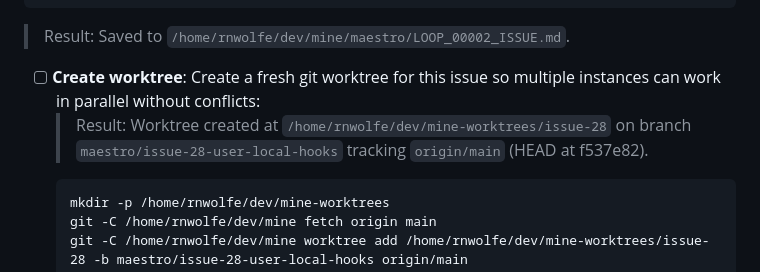
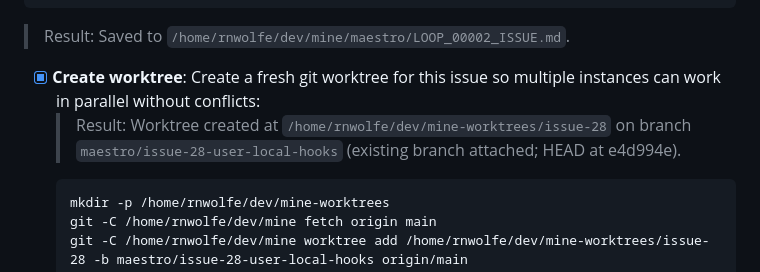
Before and after one commit to rnwolfe/mine, a Markdown page: maestro/Backlog-Loop/1_PICK_ISSUE.md, the part around one of its changes. Drawn GitHub-style.

Commit message:
MAESTRO: complete worktree creation step in backlog loop

````diff
--- a/maestro/Backlog-Loop/1_PICK_ISSUE.md
+++ b/maestro/Backlog-Loop/1_PICK_ISSUE.md
@@ -49,8 +49,8 @@ label1, label2
 ```
   > Result: Saved to `/home/rnwolfe/dev/mine/maestro/LOOP_00002_ISSUE.md`.
 
-- [ ] **Create worktree**: Create a fresh git worktree for this issue so multiple instances can work in parallel without conflicts:
-  > Result: Worktree created at `/home/rnwolfe/dev/mine-worktrees/issue-28` on branch `maestro/issue-28-user-local-hooks` tracking `origin/main` (HEAD at f537e82).
+- [x] **Create worktree**: Create a fresh git worktree for this issue so multiple instances can work in parallel without conflicts:
+  > Result: Worktree created at `/home/rnwolfe/dev/mine-worktrees/issue-28` on branch `maestro/issue-28-user-local-hooks` (existing branch attached; HEAD at e4d994e).
   ```
   mkdir -p /home/rnwolfe/dev/mine-worktrees
   git -C /home/rnwolfe/dev/mine fetch origin main
````
Also changed, not shown: other parts of maestro/Backlog-Loop/1_PICK_ISSUE.md (+1 -1 lines).
